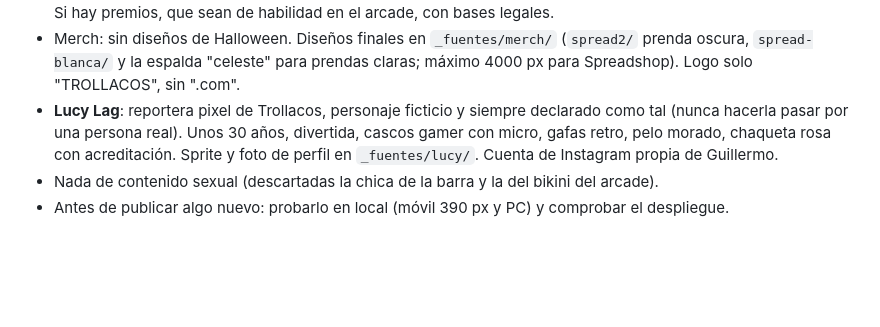
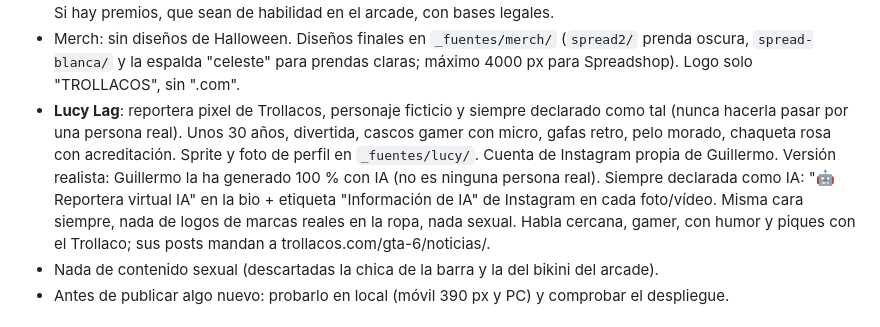
Before and after one commit to trollacosweb/trollacos-web, a Markdown page: CLAUDE.md, the part around the change. GitHub-like rendering; blank space fills up the shorter version.

Commit message:
CLAUDE.md: Lucy Lag versión IA realista (declarada)
Co-Authored-By: Claude Opus 5.5 <noreply@anthropic.com>
Claude-Session: https://claude.ai/code/session_01NURmQMw2nakiRG6WJx9kQM

```diff
--- a/CLAUDE.md
+++ b/CLAUDE.md
@@ -54,6 +54,7 @@ Capturas y renders con Playwright: `chromium.launch({executablePath:'/opt/pw-bro
 - Las fichas **no tienen valor real**: no se compran ni se canjean. Nada de premios ligados a la Porra (ley del juego). Si hay premios, que sean de habilidad en el arcade, con bases legales.
 - Merch: sin diseños de Halloween. Diseños finales en `_fuentes/merch/` (`spread2/` prenda oscura, `spread-blanca/` y la espalda "celeste" para prendas claras; máximo 4000 px para Spreadshop). Logo solo "TROLLACOS", sin ".com".
 - **Lucy Lag**: reportera pixel de Trollacos, personaje ficticio y siempre declarado como tal (nunca hacerla pasar por una persona real). Unos 30 años, divertida, cascos gamer con micro, gafas retro, pelo morado, chaqueta rosa con acreditación. Sprite y foto de perfil en `_fuentes/lucy/`. Cuenta de Instagram propia de Guillermo.
+  Versión realista: Guillermo la ha generado 100 % con IA (no es ninguna persona real). Siempre declarada como IA: "🤖 Reportera virtual IA" en la bio + etiqueta "Información de IA" de Instagram en cada foto/vídeo. Misma cara siempre, nada de logos de marcas reales en la ropa, nada sexual. Habla cercana, gamer, con humor y piques con el Trollaco; sus posts mandan a trollacos.com/gta-6/noticias/.
 - Nada de contenido sexual (descartadas la chica de la barra y la del bikini del arcade).
 - Antes de publicar algo nuevo: probarlo en local (móvil 390 px y PC) y comprobar el despliegue.
 
```
